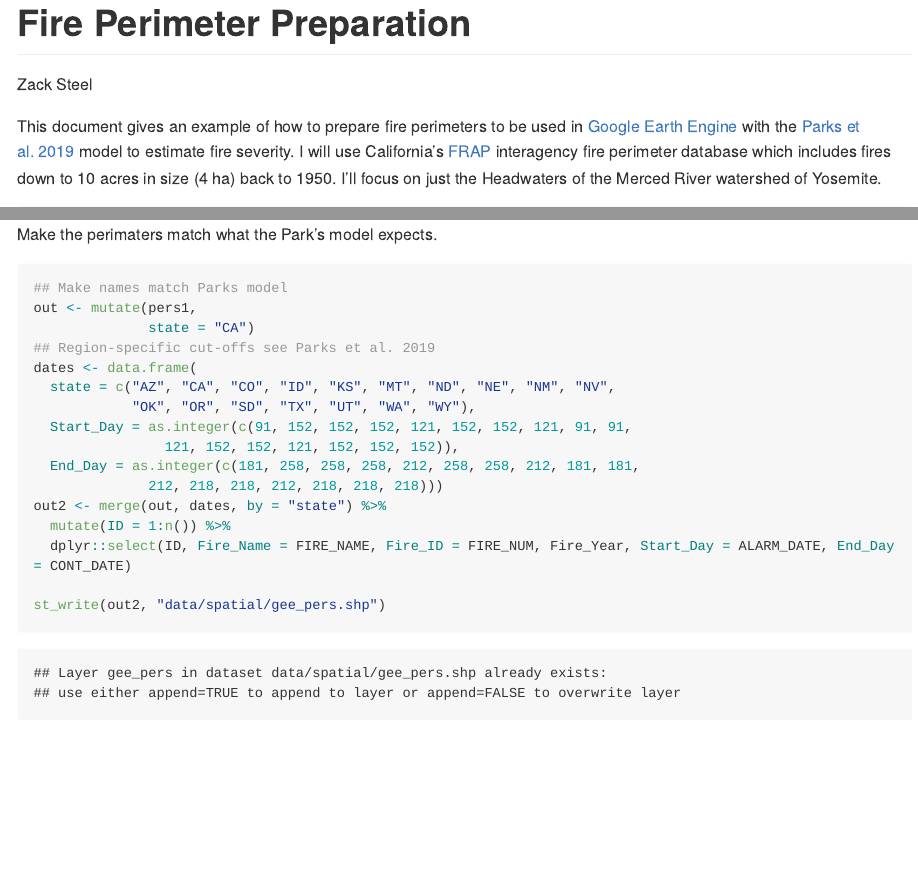
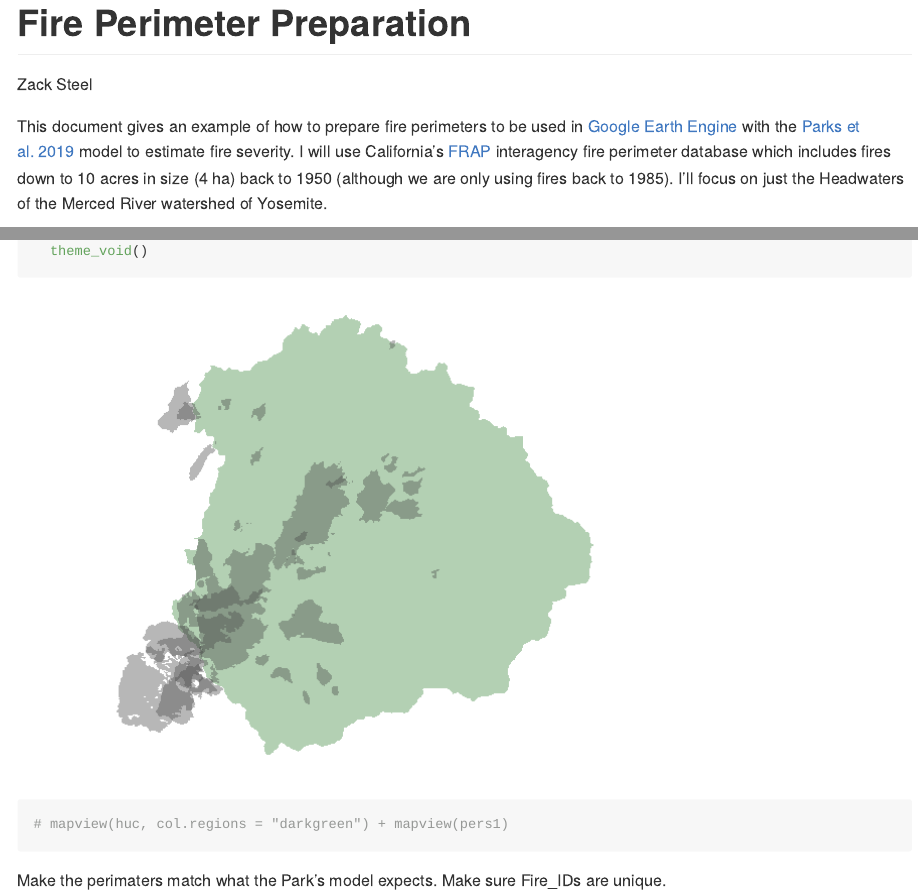
Before and after one commit to zacksteel/pyrodiversity, an R Markdown document (code/PerimeterPrep.Rmd): the page in a window 1100 px wide, from its top, and a second part further down, joined at a grey line. Rendered offline with R 4.5, knitr and Pandoc, with nearby package versions; some code elsewhere in the file could not run offline; long lines of code are wrapped.

Commit message:
demo for prepping fire perimteres

````diff
--- a/code/PerimeterPrep.Rmd
+++ b/code/PerimeterPrep.Rmd
@@ -2,6 +2,7 @@
 title: "Fire Perimeter Preparation"
 author: "Zack Steel"
 output: rmarkdown::github_document
+always_allow_html: true
 ---
 
 ```{r setup, include=FALSE}
@@ -10,17 +11,17 @@ knitr::opts_knit$set(root.dir = "..")
 library(tidyverse)
 library(sf)
 library(knitr)
-library(mapview)
+# library(mapview)
 ```
 
-This document gives an example of how to prepare fire perimeters to be used in [Google Earth Engine](https://tinyurl.com/CBImodel) with the [Parks et al. 2019](https://www.mdpi.com/2072-4292/11/14/1735) model to estimate fire severity. I will use California's [FRAP](https://frap.fire.ca.gov/mapping/gis-data/) interagency fire perimeter database which includes fires down to 10 acres in size (4 ha) back to 1950. I'll focus on just the Headwaters of the Merced River watershed of Yosemite.
+This document gives an example of how to prepare fire perimeters to be used in [Google Earth Engine](https://tinyurl.com/CBImodel) with the [Parks et al. 2019](https://www.mdpi.com/2072-4292/11/14/1735) model to estimate fire severity. I will use California's [FRAP](https://frap.fire.ca.gov/mapping/gis-data/) interagency fire perimeter database which includes fires down to 10 acres in size (4 ha) back to 1950 (although we are only using fires back to 1985). I'll focus on just the Headwaters of the Merced River watershed of Yosemite.
 
 
 ```{r}
-## Read in some perimeters - pre-filtered somewhat
+## Read in some perimeters - pre-filtered somewhat (southern Sierra fires; >1984)
 pers <- read_sf("data/spatial/firep.shp") %>%
   mutate(Fire_Year = as.integer(YEAR_)) %>%
-  dplyr::select(FIRE_NAME, FIRE_NUM, Fire_Year, ALARM_DATE, CONT_DATE)
+  dplyr::select(FIRE_NAME, OBJECTID, Fire_Year)
 
 ## Get Merced HUC10
 huc <- read_sf("data/spatial/yose_sheds.shp") %>%
@@ -35,16 +36,20 @@ keep <- st_intersects(pers, huc) %>%
 pers1 <- pers[keep,]
 
 ## take a look
-mapview(huc, col.regions = "darkgreen") + mapview(pers1)
+ggplot() +
+  geom_sf(data = huc, fill = "darkgreen", color = NA, alpha = 0.3) +
+  geom_sf(data = pers1, fill = "grey30", color = NA, alpha = 0.4) +
+  theme_void()
+# mapview(huc, col.regions = "darkgreen") + mapview(pers1)
 ```
 
-Make the perimaters match what the Park's model expects.
+Make the perimaters match what the Park's model expects. Make sure Fire_IDs are unique.
 
 ```{r}
 ## Make names match Parks model
 out <- mutate(pers1,
               state = "CA")
-## Region-specific cut-offs see Parks et al. 2019
+## Region-specific cut-offs for image search, see Parks et al. 2019 Table 2
 dates <- data.frame(
   state = c("AZ", "CA", "CO", "ID", "KS", "MT", "ND", "NE", "NM", "NV",
             "OK", "OR", "SD", "TX", "UT", "WA", "WY"),
@@ -54,4 +59,3 @@ dates <- data.frame(
               212, 218, 218, 212, 218, 218, 218)))
 out2 <- merge(out, dates, by = "state") %>%
   mutate(ID = 1:n()) %>%
-  dplyr::select(ID, Fire_Name = FIRE_NAME, Fire_ID = FIRE_NUM, Fire_Year, Start_Day = ALARM_DATE, End_Day = CONT_DATE)
````
Also changed, not shown: code/PerimeterPrep.md (added), code/PerimeterPrep_files/figure-gfm/unnamed-chunk-1-1.png (added), data/spatial/gee_pers.dbf, code/PerimeterPrep.Rmd (6 more changed lines).
